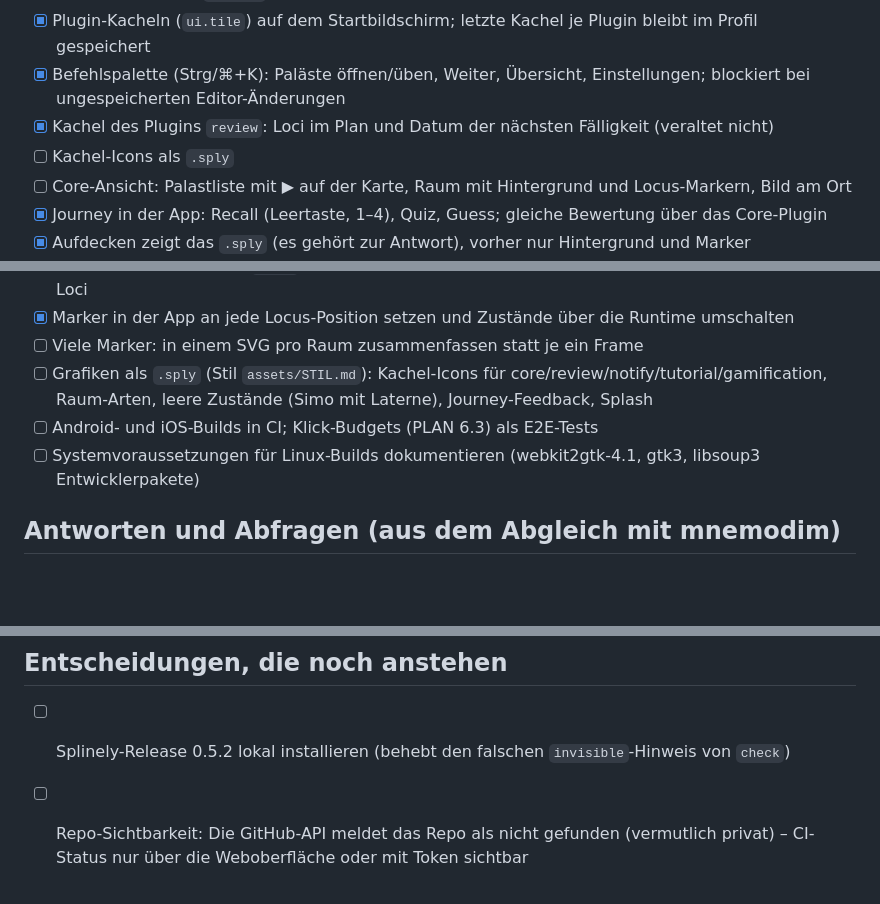
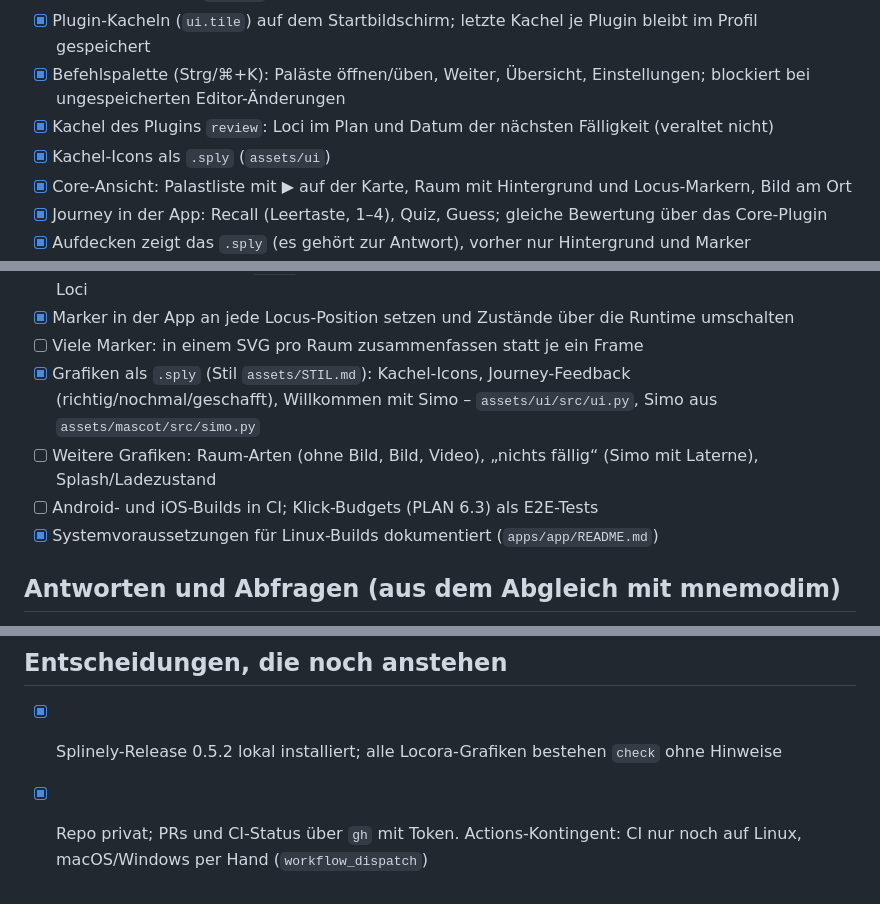
Before and after one commit to wasser-quest/locora, a Markdown page: OFFEN.md, 3 parts joined by grey strips. Rendered like a GitHub page; blank space fills up the shorter version.

```diff
--- a/OFFEN.md
+++ b/OFFEN.md
@@ -16,8 +16,8 @@ Stand: 16.10.2026
 - [x] Plugin-Kacheln (`ui.tile`) auf dem Startbildschirm; letzte Kachel je Plugin bleibt im Profil gespeichert
 - [x] Befehlspalette (Strg/⌘+K): Paläste öffnen/üben, Weiter, Übersicht, Einstellungen; blockiert bei ungespeicherten Editor-Änderungen
 - [x] Kachel des Plugins `review`: Loci im Plan und Datum der nächsten Fälligkeit (veraltet nicht)
-- [ ] Kachel-Icons als `.sply`
-- [ ] Core-Ansicht: Palastliste mit ▶ auf der Karte, Raum mit Hintergrund und Locus-Markern, Bild am Ort
+- [x] Kachel-Icons als `.sply` (`assets/ui`)
+- [x] Core-Ansicht: Palastliste mit ▶ auf der Karte, Raum mit Hintergrund und Locus-Markern, Bild am Ort
 - [x] Journey in der App: Recall (Leertaste, 1–4), Quiz, Guess; gleiche Bewertung über das Core-Plugin
 - [x] Aufdecken zeigt das `.sply` (es gehört zur Antwort), vorher nur Hintergrund und Marker
 - [x] Workbook in der App: Eingaben vor der Journey abfragen, Aktionen als Knöpfe
@@ -34,9 +34,10 @@ Stand: 16.10.2026
 - [x] Locus-Marker als eigene `.sply` (neu/fällig/gewusst), pro Palast austauschbar; Hintergründe ohne Loci
 - [x] Marker in der App an jede Locus-Position setzen und Zustände über die Runtime umschalten
 - [ ] Viele Marker: in einem SVG pro Raum zusammenfassen statt je ein Frame
-- [ ] Grafiken als `.sply` (Stil `assets/STIL.md`): Kachel-Icons für core/review/notify/tutorial/gamification, Raum-Arten, leere Zustände (Simo mit Laterne), Journey-Feedback, Splash
+- [x] Grafiken als `.sply` (Stil `assets/STIL.md`): Kachel-Icons, Journey-Feedback (richtig/nochmal/geschafft), Willkommen mit Simo – `assets/ui/src/ui.py`, Simo aus `assets/mascot/src/simo.py`
+- [ ] Weitere Grafiken: Raum-Arten (ohne Bild, Bild, Video), „nichts fällig“ (Simo mit Laterne), Splash/Ladezustand
 - [ ] Android- und iOS-Builds in CI; Klick-Budgets (PLAN 6.3) als E2E-Tests
-- [ ] Systemvoraussetzungen für Linux-Builds dokumentieren (webkit2gtk-4.1, gtk3, libsoup3 Entwicklerpakete)
+- [x] Systemvoraussetzungen für Linux-Builds dokumentiert (`apps/app/README.md`)
 
 ## Antworten und Abfragen (aus dem Abgleich mit mnemodim)
 
@@ -79,5 +80,5 @@ Stand: 16.10.2026
 
 ## Entscheidungen, die noch anstehen
 
-- [ ] Splinely-Release 0.5.2 lokal installieren (behebt den falschen `invisible`-Hinweis von `check`)
-- [ ] Repo-Sichtbarkeit: Die GitHub-API meldet das Repo als nicht gefunden (vermutlich privat) – CI-Status nur über die Weboberfläche oder mit Token sichtbar
+- [x] Splinely-Release 0.5.2 lokal installiert; alle Locora-Grafiken bestehen `check` ohne Hinweise
+- [x] Repo privat; PRs und CI-Status über `gh` mit Token. Actions-Kontingent: CI nur noch auf Linux, macOS/Windows per Hand (`workflow_dispatch`)
```
Also changed, not shown: other parts of OFFEN.md (+1 -1 lines), PLAN.md (+5 -4 lines), apps/app/README.md (+8 -2 lines).
